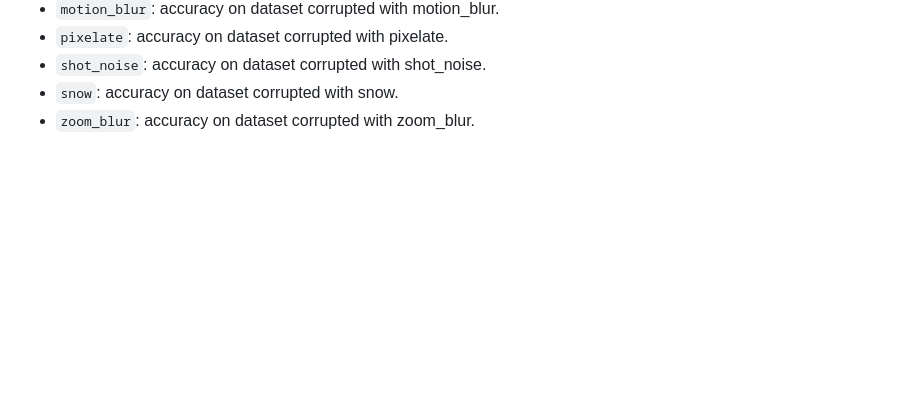
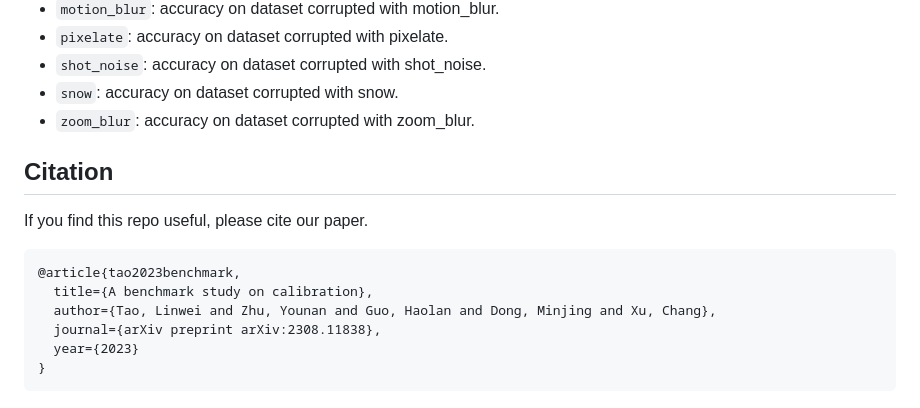
Before and after one commit to Linwei94/ICLR2024-CalibrationBenchmark, a Markdown page: README.md, the part around the change. Drawn GitHub-style; blank space fills up the shorter version.

````diff
--- a/README.md
+++ b/README.md
@@ -162,3 +162,14 @@ The meaning of each column is as follows, note that the robustness data is from
 - `shot_noise`: accuracy on dataset corrupted with shot_noise.
 - `snow`: accuracy on dataset corrupted with snow.
 - `zoom_blur`: accuracy on dataset corrupted with zoom_blur.
+
+## Citation
+If you find this repo useful, please cite our paper.
+```
+@article{tao2023benchmark,
+  title={A benchmark study on calibration},
+  author={Tao, Linwei and Zhu, Younan and Guo, Haolan and Dong, Minjing and Xu, Chang},
+  journal={arXiv preprint arXiv:2308.11838},
+  year={2023}
+}
+```
````
